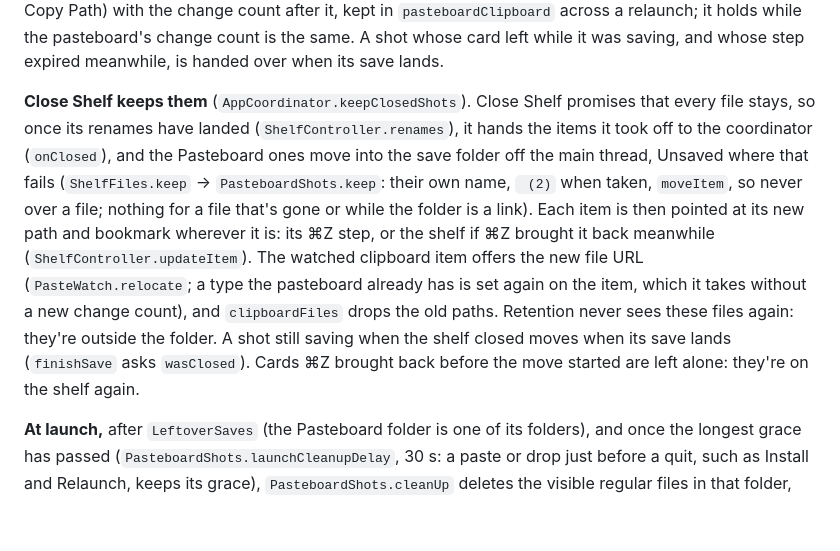
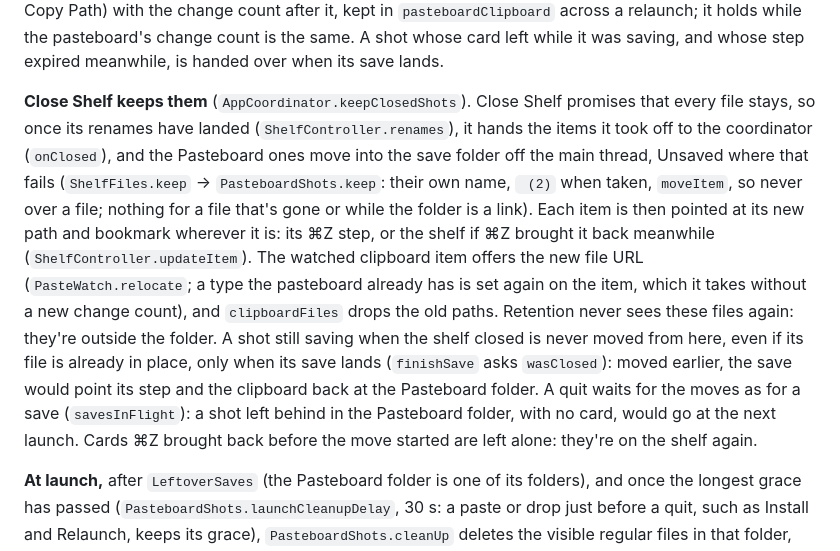
Before and after one commit to Jenish-Shobhit/margin, a Markdown page: docs/architecture.md, the part around the change. GitHub-like rendering; blank space fills up the shorter version.

Commit message:
docs: Close Shelf's shots still saving, and a quit waiting for its moves
Co-Authored-By: Claude Opus 5.5 (1M context) <noreply@anthropic.com>

```diff
--- a/docs/architecture.md
+++ b/docs/architecture.md
@@ -333,7 +333,7 @@ A provider that gives nothing isn't asked again: the reader gets nothing, and so
 
 **When a file goes** (`PasteboardShots.Retention`). Nothing is deleted when a card leaves. ⌘Z steps pushed past the limit of 20 (`ShelfController.onUndoExpired`) hand over their files (not a Move to Trash step's: those files are in the Trash), each with its earliest time: when the cards left, plus 10 s after a paste, 30 s after a drop, nothing after a dismissal (`Departure.grace`). Close Shelf's files don't wait at all: they've moved out of the folder (below). On each expiry, and on each tick while any wait, a file is deleted off the main thread once its time has come, if no card or undo step points at its path and the clipboard doesn't hold it. `clipboardFiles` is the Pasteboard files of Margin's last clipboard write (a capture, a shelf copy, Copy Path) with the change count after it, kept in `pasteboardClipboard` across a relaunch; it holds while the pasteboard's change count is the same. A shot whose card left while it was saving, and whose step expired meanwhile, is handed over when its save lands.
 
-**Close Shelf keeps them** (`AppCoordinator.keepClosedShots`). Close Shelf promises that every file stays, so once its renames have landed (`ShelfController.renames`), it hands the items it took off to the coordinator (`onClosed`), and the Pasteboard ones move into the save folder off the main thread, Unsaved where that fails (`ShelfFiles.keep` → `PasteboardShots.keep`: their own name, ` (2)` when taken, `moveItem`, so never over a file; nothing for a file that's gone or while the folder is a link). Each item is then pointed at its new path and bookmark wherever it is: its ⌘Z step, or the shelf if ⌘Z brought it back meanwhile (`ShelfController.updateItem`). The watched clipboard item offers the new file URL (`PasteWatch.relocate`; a type the pasteboard already has is set again on the item, which it takes without a new change count), and `clipboardFiles` drops the old paths. Retention never sees these files again: they're outside the folder. A shot still saving when the shelf closed moves when its save lands (`finishSave` asks `wasClosed`). Cards ⌘Z brought back before the move started are left alone: they're on the shelf again.
+**Close Shelf keeps them** (`AppCoordinator.keepClosedShots`). Close Shelf promises that every file stays, so once its renames have landed (`ShelfController.renames`), it hands the items it took off to the coordinator (`onClosed`), and the Pasteboard ones move into the save folder off the main thread, Unsaved where that fails (`ShelfFiles.keep` → `PasteboardShots.keep`: their own name, ` (2)` when taken, `moveItem`, so never over a file; nothing for a file that's gone or while the folder is a link). Each item is then pointed at its new path and bookmark wherever it is: its ⌘Z step, or the shelf if ⌘Z brought it back meanwhile (`ShelfController.updateItem`). The watched clipboard item offers the new file URL (`PasteWatch.relocate`; a type the pasteboard already has is set again on the item, which it takes without a new change count), and `clipboardFiles` drops the old paths. Retention never sees these files again: they're outside the folder. A shot still saving when the shelf closed is never moved from here, even if its file is already in place, only when its save lands (`finishSave` asks `wasClosed`): moved earlier, the save would point its step and the clipboard back at the Pasteboard folder. A quit waits for the moves as for a save (`savesInFlight`): a shot left behind in the Pasteboard folder, with no card, would go at the next launch. Cards ⌘Z brought back before the move started are left alone: they're on the shelf again.
 
 **At launch,** after `LeftoverSaves` (the Pasteboard folder is one of its folders), and once the longest grace has passed (`PasteboardShots.launchCleanupDelay`, 30 s: a paste or drop just before a quit, such as Install and Relaunch, keeps its grace), `PasteboardShots.cleanUp` deletes the visible regular files in that folder, last written before the launch, that no shelf item holds (the launch's items or the current ones, by path, or where its bookmark leads, for a file renamed in Finder while Margin was quit), no ⌘Z step points at, the clipboard record doesn't keep, and no set-aside shelf list names (`ShelfStore.setAsideFiles`: a damaged `shelf.json`, or one with items this version can't read, goes to `shelf.json.bad` with its cards; the names are looked for in its bytes, so one too damaged to decode still keeps them). Those kept for the clipboard wait in `Retention` until it moves on, and at least as long. `Preferences.saveFolder` never returns the Pasteboard folder (the default instead), however its path is cased (the startup disk ignores case), so normal shots and recordings never land where files are deleted. No other folder is ever cleaned, and nothing is deleted, at launch or later, while `Pasteboard` itself is a symbolic link (`PasteboardShots.isRealFolder`, by `lstat`): made by hand, it would lead the deleting into the folder it points at.
 
```
